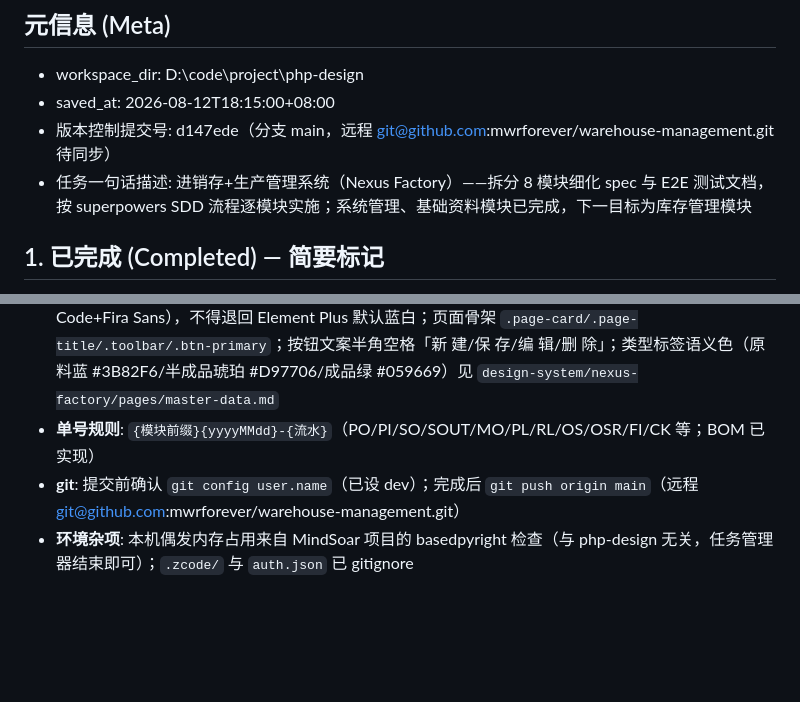
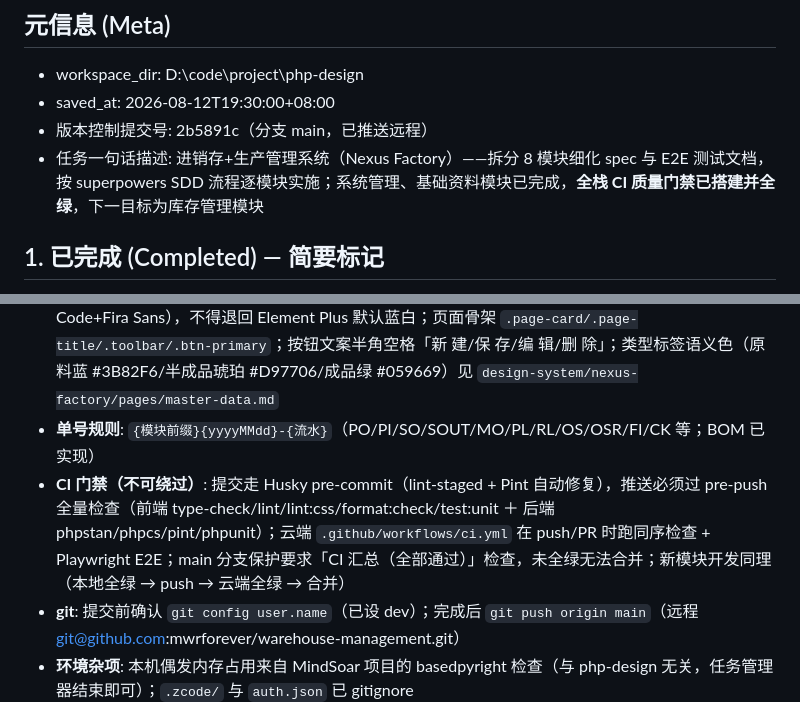
Before and after one commit to mwrforever/warehouse-management, a Markdown page: docs/progress/2026-08-12-基础资料模块实施.md, 2 parts joined by grey strips. Rendered like a GitHub page; blank space fills up the shorter version.

```diff
--- a/docs/progress/2026-08-12-基础资料模块实施.md
+++ b/docs/progress/2026-08-12-基础资料模块实施.md
@@ -5,9 +5,9 @@
 
 ## 元信息 (Meta)
 - workspace_dir: D:\code\project\php-design
-- saved_at: 2026-08-12T18:15:00+08:00
-- 版本控制提交号: d147ede（分支 main，远程 git@github.com:mwrforever/warehouse-management.git 待同步）
-- 任务一句话描述: 进销存+生产管理系统（Nexus Factory）——拆分 8 模块细化 spec 与 E2E 测试文档，按 superpowers SDD 流程逐模块实施；系统管理、基础资料模块已完成，下一目标为库存管理模块
+- saved_at: 2026-08-12T19:30:00+08:00
+- 版本控制提交号: 2b5891c（分支 main，已推送远程）
+- 任务一句话描述: 进销存+生产管理系统（Nexus Factory）——拆分 8 模块细化 spec 与 E2E 测试文档，按 superpowers SDD 流程逐模块实施；系统管理、基础资料模块已完成，**全栈 CI 质量门禁已搭建并全绿**，下一目标为库存管理模块
 
 ## 1. 已完成 (Completed) — 简要标记
 - [x] 系统管理模块完整实施（上一会话，18 commits）：认证/RBAC/用户/角色/字典 + 前端基座，PHPUnit 48 + Vitest 14 + E2E TC-SYS-01~12 全绿（详见 `docs/progress/2026-08-12-系统管理模块实施.md`）
@@ -75,5 +88,6 @@
 - **工程纪律（本会话教训）**: 严禁在仓库运行未配置的格式化工具（pint 曾 3 次产生全仓无关改动被回滚）；SDD 派发 implementer 时明确「不要运行 pint/prettier」；提交前 git status 精确暂存，禁止 `git add -A` 带无关文件（Task 6 曾混入 57 个文件被重置重提）
 - **设计系统**: 前端样式以 nexus-factory 为准（主色 #334155、强调绿 #059669、背景 #F8FAFC、Fira Code+Fira Sans），不得退回 Element Plus 默认蓝白；页面骨架 `.page-card/.page-title/.toolbar/.btn-primary`；按钮文案半角空格「新 建/保 存/编 辑/删 除」；类型标签语义色（原料蓝 #3B82F6/半成品琥珀 #D97706/成品绿 #059669）见 `design-system/nexus-factory/pages/master-data.md`
 - **单号规则**: `{模块前缀}{yyyyMMdd}-{流水}`（PO/PI/SO/SOUT/MO/PL/RL/OS/OSR/FI/CK 等；BOM 已实现）
+- **CI 门禁（不可绕过）**: 提交走 Husky pre-commit（lint-staged + Pint 自动修复），推送必须过 pre-push 全量检查（前端 type-check/lint/lint:css/format:check/test:unit ＋ 后端 phpstan/phpcs/pint/phpunit）；云端 `.github/workflows/ci.yml` 在 push/PR 时跑同序检查 + Playwright E2E；main 分支保护要求「CI 汇总（全部通过）」检查，未全绿无法合并；新模块开发同理（本地全绿 → push → 云端全绿 → 合并）
 - **git**: 提交前确认 `git config user.name`（已设 dev）；完成后 `git push origin main`（远程 git@github.com:mwrforever/warehouse-management.git）
 - **环境杂项**: 本机偶发内存占用来自 MindSoar 项目的 basedpyright 检查（与 php-design 无关，任务管理器结束即可）；`.zcode/` 与 `auth.json` 已 gitignore
```
Also changed, not shown: other parts of docs/progress/2026-08-12-基础资料模块实施.md (+16 -3 lines).
